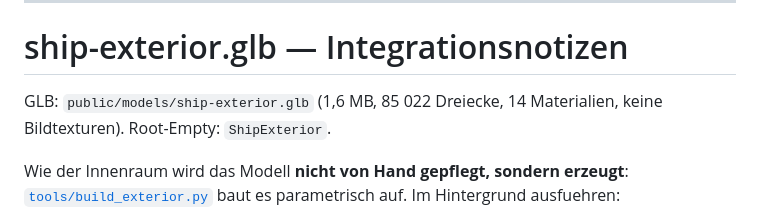
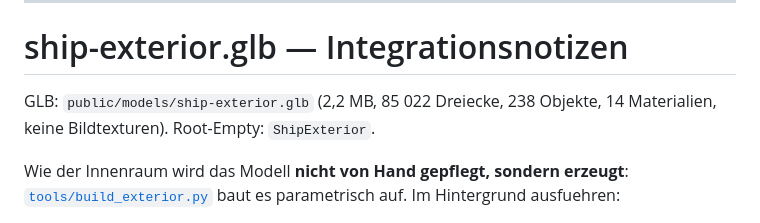
Before and after one commit to clubmate/privateer, a Markdown page: ASSET-NOTES.md, the part around the change. Drawn GitHub-style.

Commit message:
ASSET-NOTES: Groesse und Objektzahl des GLB richtiggestellt
Co-Authored-By: Claude Opus 5 (1M context) <noreply@anthropic.com>

```diff
--- a/ASSET-NOTES.md
+++ b/ASSET-NOTES.md
@@ -105,7 +105,7 @@ Verschleiss- und Gitterkacheln darueber.
 
 # ship-exterior.glb — Integrationsnotizen
 
-GLB: `public/models/ship-exterior.glb` (1,6 MB, 85 022 Dreiecke, 14 Materialien,
+GLB: `public/models/ship-exterior.glb` (2,2 MB, 85 022 Dreiecke, 238 Objekte, 14 Materialien,
 keine Bildtexturen). Root-Empty: `ShipExterior`.
 
 Wie der Innenraum wird das Modell **nicht von Hand gepflegt, sondern erzeugt**:
```
